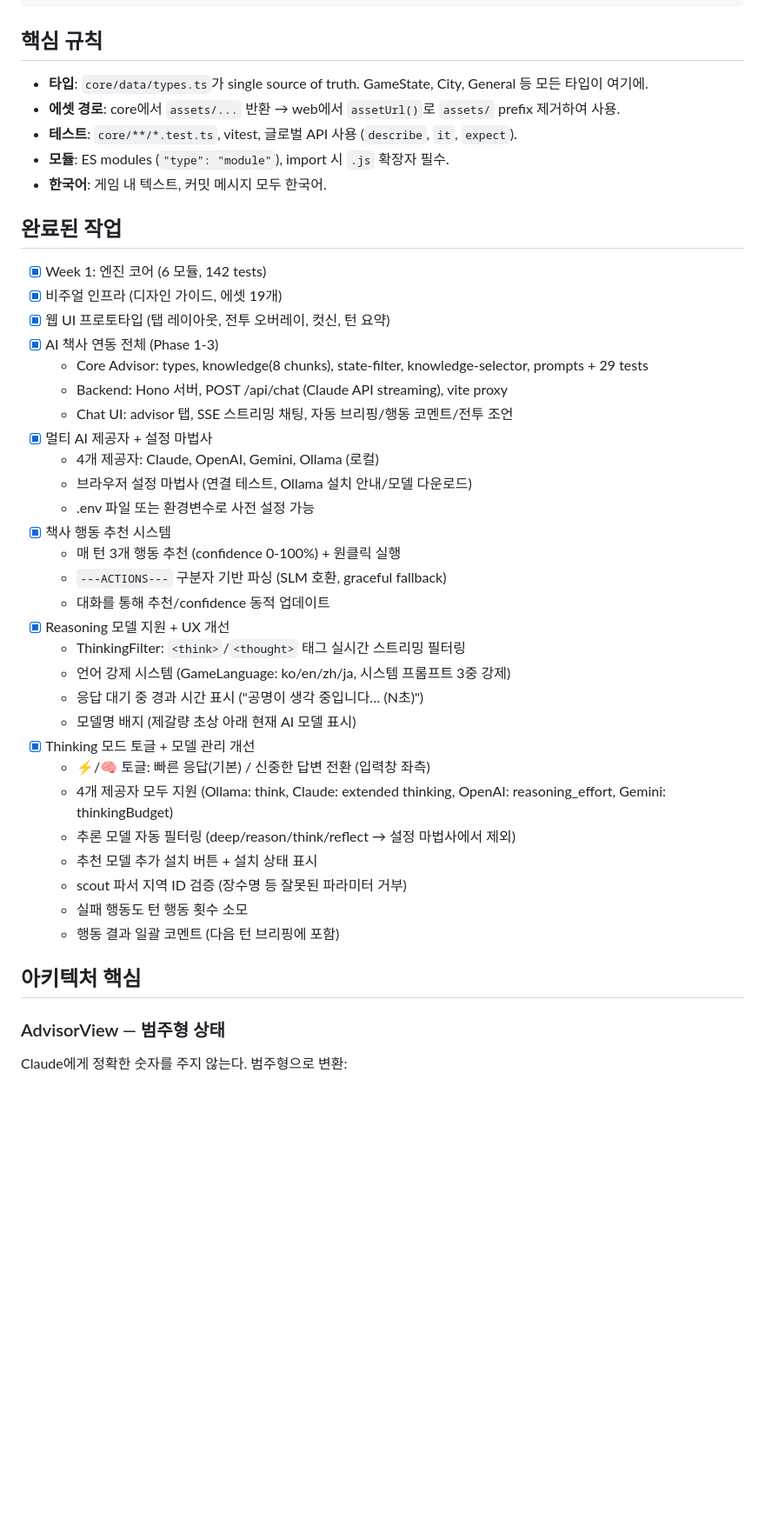
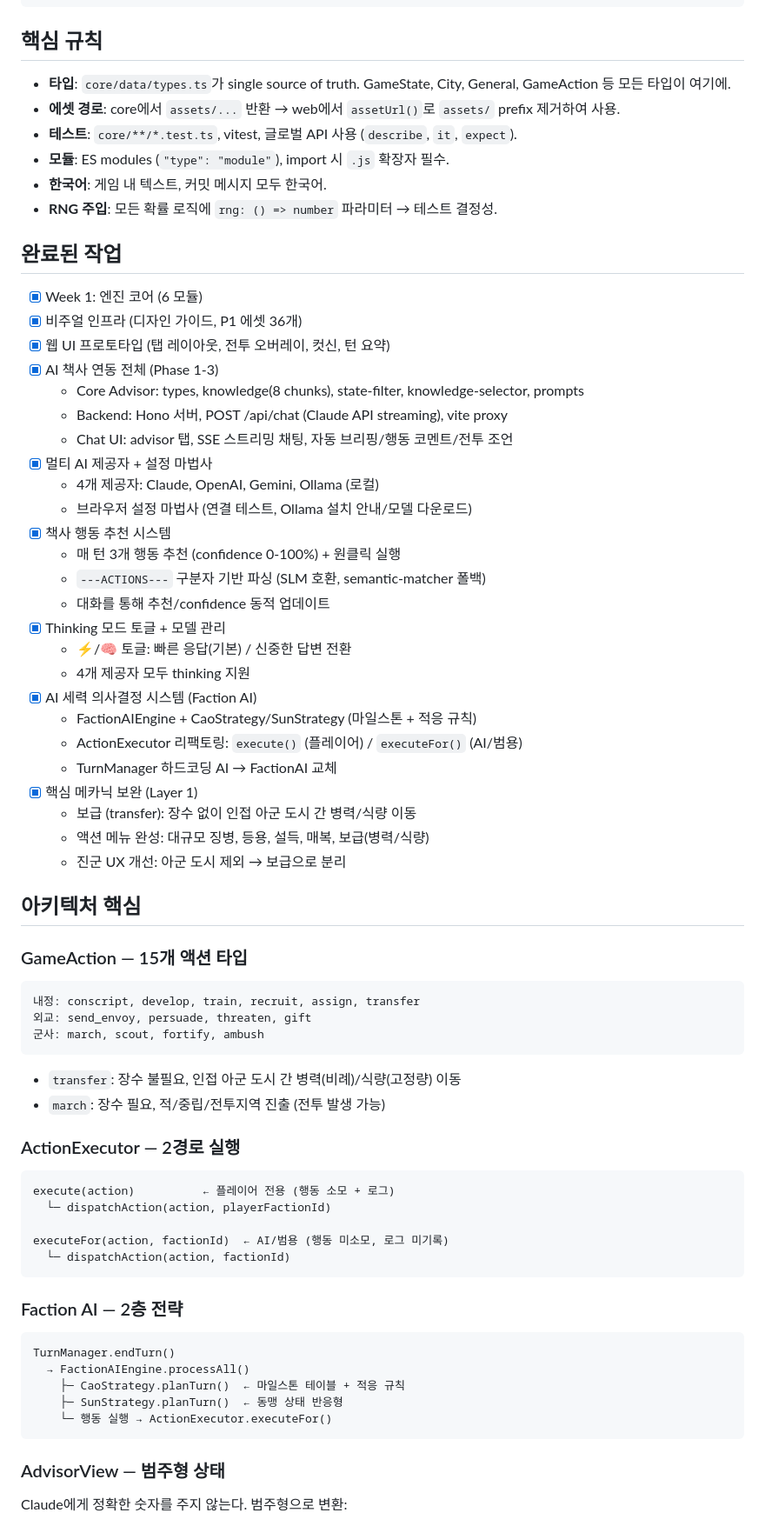
Before and after one commit to JihoonJeong/ai-three-kingdoms, a Markdown page: CLAUDE.md, the part around one of its changes. Shown at 87% size. Drawn GitHub-style; blank space fills up the shorter version.

Commit message:
docs: CLAUDE.md 업데이트 — Faction AI, Layer 1 보급, 265 tests
- 엔진 7모듈 (faction-ai 추가), advisor 모듈 (semantic-matcher 추가)
- GameAction 15종 액션 목록 + transfer/march 차이 설명
- ActionExecutor 2경로 (execute/executeFor) 아키텍처
- Faction AI 2층 전략 구조 (마일스톤 + 적응 규칙)
- 게임 루프에 AI 세력 행동 단계 추가
- 코드 스타일에 factionId 파라미터화 원칙 추가

Co-Authored-By: Claude Opus 4.6 <noreply@anthropic.com>

````diff
--- a/CLAUDE.md
+++ b/CLAUDE.md
@@ -51,44 +51,69 @@ docs/               ← 설계 문서
 
 ## 핵심 규칙
 
-- **타입**: `core/data/types.ts`가 single source of truth. GameState, City, General 등 모든 타입이 여기에.
+- **타입**: `core/data/types.ts`가 single source of truth. GameState, City, General, GameAction 등 모든 타입이 여기에.
 - **에셋 경로**: core에서 `assets/...` 반환 → web에서 `assetUrl()`로 `assets/` prefix 제거하여 사용.
 - **테스트**: `core/**/*.test.ts`, vitest, 글로벌 API 사용 (`describe`, `it`, `expect`).
 - **모듈**: ES modules (`"type": "module"`), import 시 `.js` 확장자 필수.
 - **한국어**: 게임 내 텍스트, 커밋 메시지 모두 한국어.
+- **RNG 주입**: 모든 확률 로직에 `rng: () => number` 파라미터 → 테스트 결정성.
 
 ## 완료된 작업
 
-- [x] Week 1: 엔진 코어 (6 모듈, 142 tests)
-- [x] 비주얼 인프라 (디자인 가이드, 에셋 19개)
+- [x] Week 1: 엔진 코어 (6 모듈)
+- [x] 비주얼 인프라 (디자인 가이드, P1 에셋 36개)
 - [x] 웹 UI 프로토타입 (탭 레이아웃, 전투 오버레이, 컷신, 턴 요약)
 - [x] AI 책사 연동 전체 (Phase 1-3)
-  - Core Advisor: types, knowledge(8 chunks), state-filter, knowledge-selector, prompts + 29 tests
+  - Core Advisor: types, knowledge(8 chunks), state-filter, knowledge-selector, prompts
   - Backend: Hono 서버, POST /api/chat (Claude API streaming), vite proxy
   - Chat UI: advisor 탭, SSE 스트리밍 채팅, 자동 브리핑/행동 코멘트/전투 조언
 - [x] 멀티 AI 제공자 + 설정 마법사
   - 4개 제공자: Claude, OpenAI, Gemini, Ollama (로컬)
   - 브라우저 설정 마법사 (연결 테스트, Ollama 설치 안내/모델 다운로드)
-  - .env 파일 또는 환경변수로 사전 설정 가능
 - [x] 책사 행동 추천 시스템
   - 매 턴 3개 행동 추천 (confidence 0-100%) + 원클릭 실행
-  - `---ACTIONS---` 구분자 기반 파싱 (SLM 호환, graceful fallback)
+  - `---ACTIONS---` 구분자 기반 파싱 (SLM 호환, semantic-matcher 폴백)
   - 대화를 통해 추천/confidence 동적 업데이트
-- [x] Reasoning 모델 지원 + UX 개선
-  - ThinkingFilter: `<think>`/`<thought>` 태그 실시간 스트리밍 필터링
-  - 언어 강제 시스템 (GameLanguage: ko/en/zh/ja, 시스템 프롬프트 3중 강제)
-  - 응답 대기 중 경과 시간 표시 ("공명이 생각 중입니다… (N초)")
-  - 모델명 배지 (제갈량 초상 아래 현재 AI 모델 표시)
-- [x] Thinking 모드 토글 + 모델 관리 개선
-  - ⚡/🧠 토글: 빠른 응답(기본) / 신중한 답변 전환 (입력창 좌측)
-  - 4개 제공자 모두 지원 (Ollama: think, Claude: extended thinking, OpenAI: reasoning_effort, Gemini: thinkingBudget)
-  - 추론 모델 자동 필터링 (deep/reason/think/reflect → 설정 마법사에서 제외)
-  - 추천 모델 추가 설치 버튼 + 설치 상태 표시
-  - scout 파서 지역 ID 검증 (장수명 등 잘못된 파라미터 거부)
-  - 실패 행동도 턴 행동 횟수 소모
-  - 행동 결과 일괄 코멘트 (다음 턴 브리핑에 포함)
+- [x] Thinking 모드 토글 + 모델 관리
+  - ⚡/🧠 토글: 빠른 응답(기본) / 신중한 답변 전환
+  - 4개 제공자 모두 thinking 지원
+- [x] AI 세력 의사결정 시스템 (Faction AI)
+  - FactionAIEngine + CaoStrategy/SunStrategy (마일스톤 + 적응 규칙)
+  - ActionExecutor 리팩토링: `execute()` (플레이어) / `executeFor()` (AI/범용)
+  - TurnManager 하드코딩 AI → FactionAI 교체
+- [x] 핵심 메카닉 보완 (Layer 1)
+  - 보급 (transfer): 장수 없이 인접 아군 도시 간 병력/식량 이동
+  - 액션 메뉴 완성: 대규모 징병, 등용, 설득, 매복, 보급(병력/식량)
+  - 진군 UX 개선: 아군 도시 제외 → 보급으로 분리
 
 ## 아키텍처 핵심
+
+### GameAction — 15개 액션 타입
+```
+내정: conscript, develop, train, recruit, assign, transfer
+외교: send_envoy, persuade, threaten, gift
+군사: march, scout, fortify, ambush
+```
+- `transfer`: 장수 불필요, 인접 아군 도시 간 병력(비례)/식량(고정량) 이동
+- `march`: 장수 필요, 적/중립/전투지역 진출 (전투 발생 가능)
+
+### ActionExecutor — 2경로 실행
+```
+execute(action)          ← 플레이어 전용 (행동 소모 + 로그)
+  └─ dispatchAction(action, playerFactionId)
+
+executeFor(action, factionId)  ← AI/범용 (행동 미소모, 로그 미기록)
+  └─ dispatchAction(action, factionId)
+```
+
+### Faction AI — 2층 전략
+```
+TurnManager.endTurn()
+  → FactionAIEngine.processAll()
+    ├─ CaoStrategy.planTurn()  ← 마일스톤 테이블 + 적응 규칙
+    ├─ SunStrategy.planTurn()  ← 동맹 상태 반응형
+    └─ 행동 실행 → ActionExecutor.executeFor()
+```
 
 ### AdvisorView — 범주형 상태
 Claude에게 정확한 숫자를 주지 않는다. 범주형으로 변환:
````
Also changed, not shown: other parts of CLAUDE.md (+7 -12 lines).
